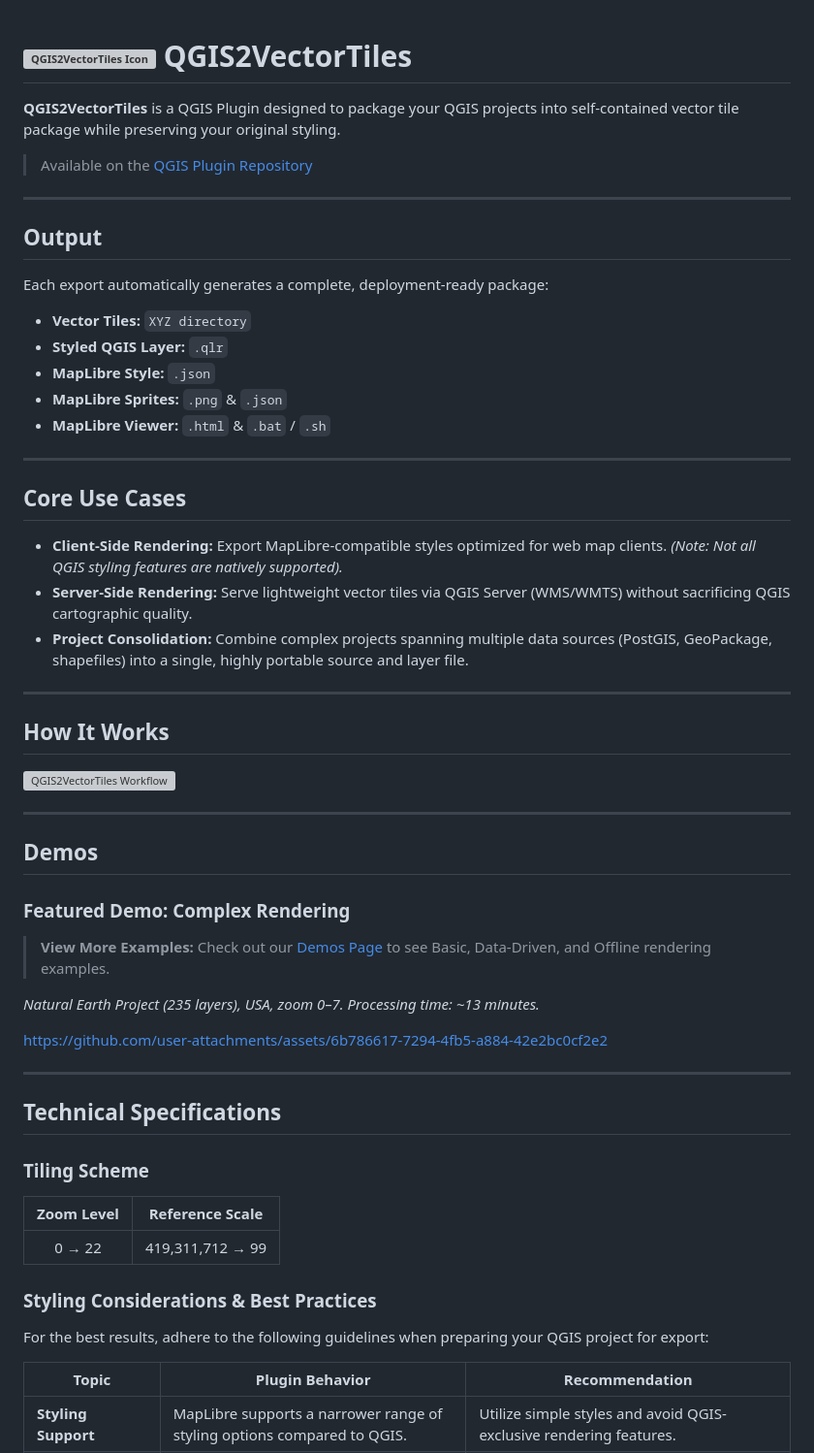
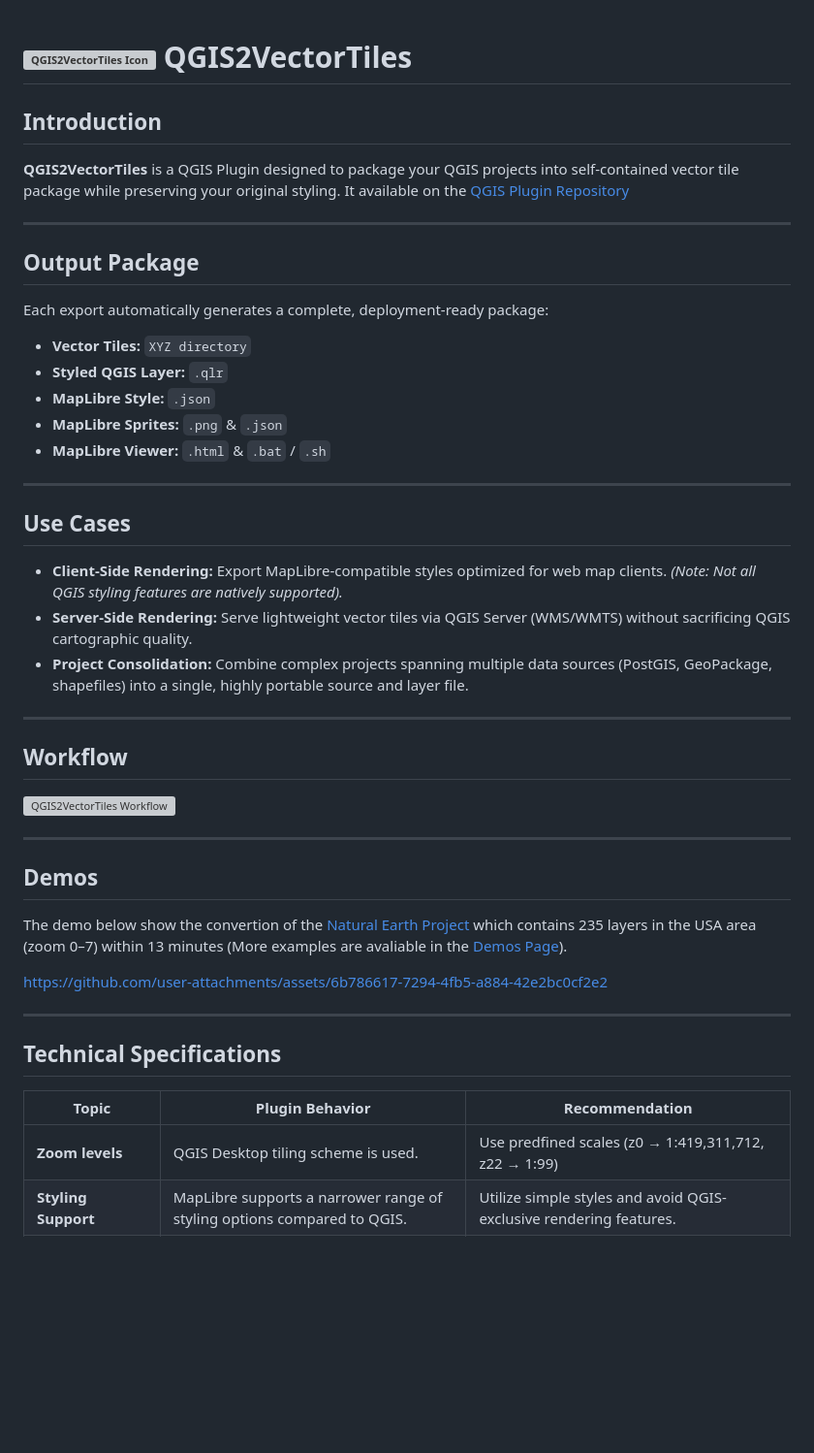
Before and after one commit to GallPeters/QGIS2VectorTiles, a Markdown page: README.md, the part around the change. Shown at 97% size. Rendered like a GitHub page; blank space fills up the shorter version; grey boxes are pictures that could not be loaded.

```diff
--- a/README.md
+++ b/README.md
@@ -1,10 +1,11 @@
 # <img align="center" width="45" height="45" alt="QGIS2VectorTiles Icon" src="https://github.com/user-attachments/assets/0080b326-2fa3-4c42-b096-a946cf77a69c" /> QGIS2VectorTiles
 
+## Introduction
 **QGIS2VectorTiles** is a QGIS Plugin designed to package your QGIS projects into self-contained vector tile package while preserving your original styling.
-> Available on the [QGIS Plugin Repository](https://plugins.qgis.org/plugins/QGIS2VectorTiles/)
+It available on the [QGIS Plugin Repository](https://plugins.qgis.org/plugins/QGIS2VectorTiles/)
 
 ---
-## Output
+## Output Package
 Each export automatically generates a complete, deployment-ready package:
 - **Vector Tiles:** `XYZ directory`
 - **Styled QGIS Layer:** `.qlr`
@@ -14,7 +15,7 @@ Each export automatically generates a complete, deployment-ready package:
 
 ---
 
-## Core Use Cases
+## Use Cases
 
 - **Client-Side Rendering:** Export MapLibre-compatible styles optimized for web map clients. *(Note: Not all QGIS styling features are natively supported).*
 - **Server-Side Rendering:** Serve lightweight vector tiles via QGIS Server (WMS/WMTS) without sacrificing QGIS cartographic quality.
@@ -22,41 +23,24 @@ Each export automatically generates a complete, deployment-ready package:
 
 ---
 
-## How It Works
+## Workflow
 
 <img style="width:90%" alt="QGIS2VectorTiles Workflow" src="https://github.com/GallPeters/QGIS2VectorTiles/blob/main/assets/QGIS2VectorTilesWorkflow.png"/>
 
 ---
 
 ## Demos
-
-### Featured Demo: Complex Rendering
-> **View More Examples:** Check out our [Demos Page](https://github.com/GallPeters/QGIS2VectorTiles/blob/main/assets/demos/Demos.md) to see Basic, Data-Driven, and Offline rendering examples.
->
-*Natural Earth Project (235 layers), USA, zoom 0–7. Processing time: ~13 minutes.*
+The demo below show the convertion of the [Natural Earth Project](https://www.naturalearthdata.com/) which contains 235 layers in the USA area (zoom 0–7) within 13 minutes (More examples are avaliable in the [Demos Page](https://github.com/GallPeters/QGIS2VectorTiles/blob/main/assets/demos/Demos.md)).
 
 https://github.com/user-attachments/assets/6b786617-7294-4fb5-a884-42e2bc0cf2e2
-
-
-
-
 
 ---
 
 ## Technical Specifications
 
-### Tiling Scheme
-
-| Zoom Level | Reference Scale |
-|:---:|:---:|
-| 0 → 22 | 419,311,712 → 99 |
-
-### Styling Considerations & Best Practices
-
-For the best results, adhere to the following guidelines when preparing your QGIS project for export:
-
 | Topic | Plugin Behavior | Recommendation |
 |---|---|---|
+| **Zoom levels** | QGIS Desktop tiling scheme is used. |  Use predfined scales (z0 → 1:419,311,712, z22 → 1:99)
 | **Styling Support** | MapLibre supports a narrower range of styling options compared to QGIS. | Utilize simple styles and avoid QGIS-exclusive rendering features. |
 | **Polygon Labels** | Labels are anchored to single-part centroids. Multipart polygons will generate multiple labels. | Design and position labels exclusively for centroid placement. |
 | **Color Profiles** | Restricted to RGB. Alpha channels and transparency are not supported. | Use solid colors; avoid opacity and transparency settings. |
```
